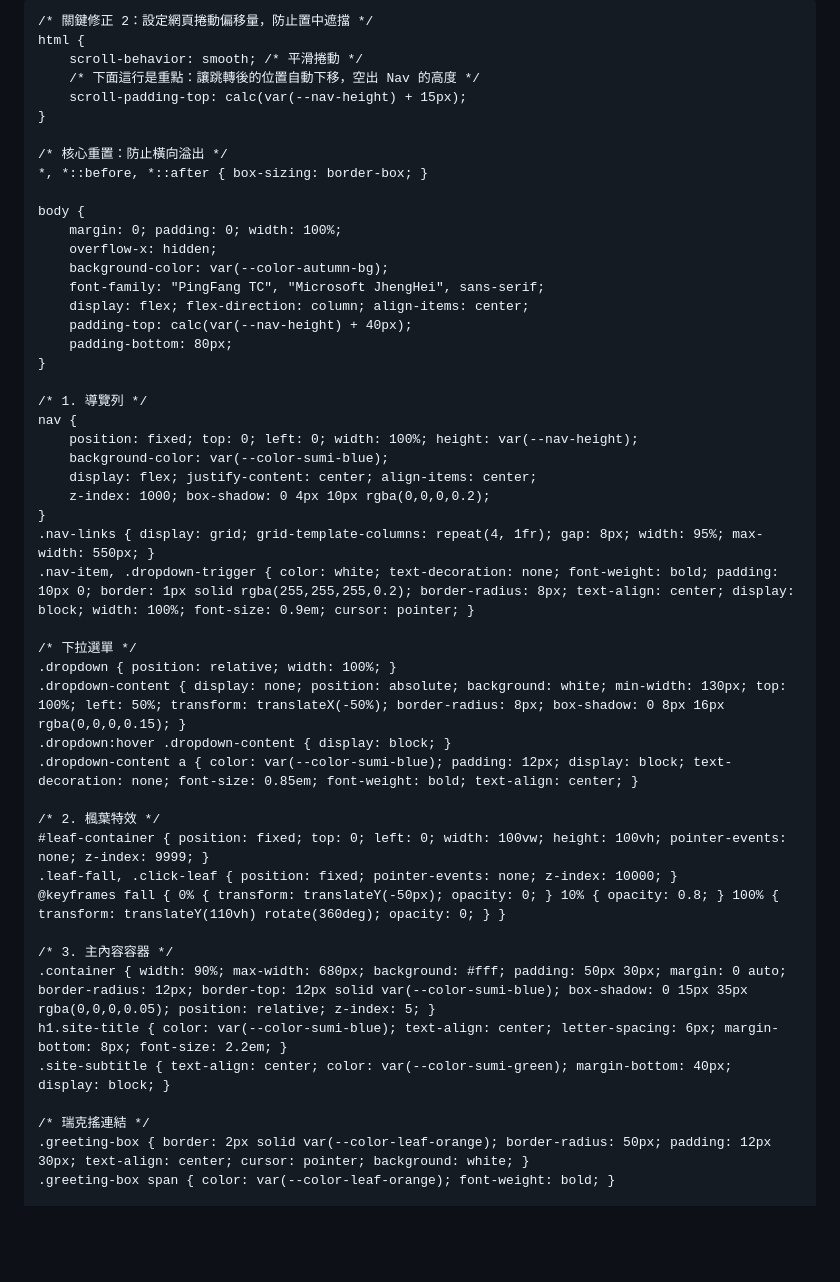
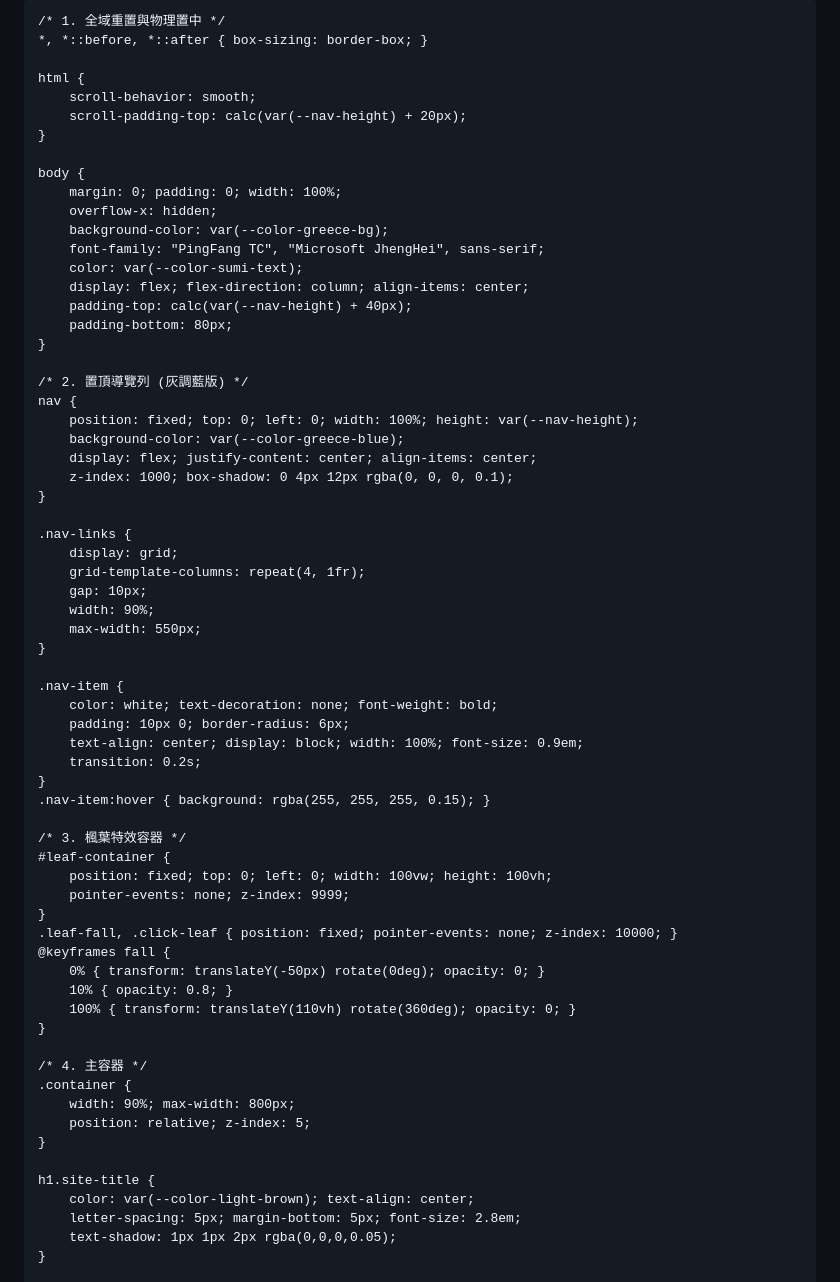
Before and after one commit to B11357059/aki_no_jikoshoukai, a Markdown page: README.md, the part around one of its changes. Rendered like a GitHub page; blank space fills up the shorter version.

```diff
--- a/README.md
+++ b/README.md
@@ -3,65 +3,84 @@
 <head>
 <meta charset="UTF-8">
 <meta name="viewport" content="width=device-width, initial-scale=1.0">
-<title>禾火人 /ouo/</title>
+<title>禾火人 /Aki/</title>
 <style>
+    /* 核心色調更新：莫蘭迪灰藍調 + 暖奶茶系 */
     :root {
-        --color-autumn-bg: #F7F3E8;
-        --color-sumi-text: #2B2B2B;
-        --color-sumi-blue: #3A4F6A;
-        --color-sumi-green: #4F6353;
-        --color-sky-blue: #64A1C8;
-        --color-leaf-orange: #D48166;
+        --color-greece-bg: #F2F4F7; /* 帶一點灰度的底色 */
+        --color-greece-white: #FFFFFF;
+        --color-greece-blue: #5B7488; /* 重點修正：灰調深藍 (莫蘭迪色系) */
+        --color-greece-light-blue: #A3B5C3; /* 重點修正：灰調淺藍 (點綴) */
+        --color-sumi-text: #333333;
+        --color-milk-tea: #DDC5A1;
+        --color-light-brown: #CD853F;
         --nav-height: 70px;
     }
 
-    /* 關鍵修正 2：設定網頁捲動偏移量，防止置中遮擋 */
+    /* 1. 全域重置與物理置中 */
+    *, *::before, *::after { box-sizing: border-box; }
+
     html {
-        scroll-behavior: smooth; /* 平滑捲動 */
-        /* 下面這行是重點：讓跳轉後的位置自動下移，空出 Nav 的高度 */
-        scroll-padding-top: calc(var(--nav-height) + 15px);
+        scroll-behavior: smooth;
+        scroll-padding-top: calc(var(--nav-height) + 20px);
     }
-
-    /* 核心重置：防止橫向溢出 */
-    *, *::before, *::after { box-sizing: border-box; }
 
     body {
         margin: 0; padding: 0; width: 100%;
         overflow-x: hidden;
-        background-color: var(--color-autumn-bg);
+        background-color: var(--color-greece-bg);
         font-family: "PingFang TC", "Microsoft JhengHei", sans-serif;
+        color: var(--color-sumi-text);
         display: flex; flex-direction: column; align-items: center;
         padding-top: calc(var(--nav-height) + 40px);
         padding-bottom: 80px;
     }
 
-    /* 1. 導覽列 */
+    /* 2. 置頂導覽列 (灰調藍版) */
     nav {
         position: fixed; top: 0; left: 0; width: 100%; height: var(--nav-height);
-        background-color: var(--color-sumi-blue);
+        background-color: var(--color-greece-blue);
         display: flex; justify-content: center; align-items: center;
-        z-index: 1000; box-shadow: 0 4px 10px rgba(0,0,0,0.2);
+        z-index: 1000; box-shadow: 0 4px 12px rgba(0, 0, 0, 0.1);
     }
-    .nav-links { display: grid; grid-template-columns: repeat(4, 1fr); gap: 8px; width: 95%; max-width: 550px; }
-    .nav-item, .dropdown-trigger { color: white; text-decoration: none; font-weight: bold; padding: 10px 0; border: 1px solid rgba(255,255,255,0.2); border-radius: 8px; text-align: center; display: block; width: 100%; font-size: 0.9em; cursor: pointer; }
 
-    /* 下拉選單 */
-    .dropdown { position: relative; width: 100%; }
-    .dropdown-content { display: none; position: absolute; background: white; min-width: 130px; top: 100%; left: 50%; transform: translateX(-50%); border-radius: 8px; box-shadow: 0 8px 16px rgba(0,0,0,0.15); }
-    .dropdown:hover .dropdown-content { display: block; }
-    .dropdown-content a { color: var(--color-sumi-blue); padding: 12px; display: block; text-decoration: none; font-size: 0.85em; font-weight: bold; text-align: center; }
+    .nav-links {
+        display: grid;
+        grid-template-columns: repeat(4, 1fr);
+        gap: 10px;
+        width: 90%;
+        max-width: 550px;
+    }
 
-    /* 2. 楓葉特效 */
-    #leaf-container { position: fixed; top: 0; left: 0; width: 100vw; height: 100vh; pointer-events: none; z-index: 9999; }
+    .nav-item {
+        color: white; text-decoration: none; font-weight: bold;
+        padding: 10px 0; border-radius: 6px;
+        text-align: center; display: block; width: 100%; font-size: 0.9em;
+        transition: 0.2s;
+    }
+    .nav-item:hover { background: rgba(255, 255, 255, 0.15); }
+
+    /* 3. 楓葉特效容器 */
+    #leaf-container {
+        position: fixed; top: 0; left: 0; width: 100vw; height: 100vh;
+        pointer-events: none; z-index: 9999;
+    }
     .leaf-fall, .click-leaf { position: fixed; pointer-events: none; z-index: 10000; }
-    @keyframes fall { 0% { transform: translateY(-50px); opacity: 0; } 10% { opacity: 0.8; } 100% { transform: translateY(110vh) rotate(360deg); opacity: 0; } }
+    @keyframes fall {
+        0% { transform: translateY(-50px) rotate(0deg); opacity: 0; }
+        10% { opacity: 0.8; }
+        100% { transform: translateY(110vh) rotate(360deg); opacity: 0; }
+    }
 
-    /* 3. 主內容容器 */
-    .container { width: 90%; max-width: 680px; background: #fff; padding: 50px 30px; margin: 0 auto; border-radius: 12px; border-top: 12px solid var(--color-sumi-blue); box-shadow: 0 15px 35px rgba(0,0,0,0.05); position: relative; z-index: 5; }
-    h1.site-title { color: var(--color-sumi-blue); text-align: center; letter-spacing: 6px; margin-bottom: 8px; font-size: 2.2em; }
-    .site-subtitle { text-align: center; color: var(--color-sumi-green); margin-bottom: 40px; display: block; }
+    /* 4. 主容器 */
+    .container {
+        width: 90%; max-width: 800px;
+        position: relative; z-index: 5;
+    }
 
-    /* 瑞克搖連結 */
-    .greeting-box { border: 2px solid var(--color-leaf-orange); border-radius: 50px; padding: 12px 30px; text-align: center; cursor: pointer; background: white; }
-    .greeting-box span { color: var(--color-leaf-orange); font-weight: bold; }
+    h1.site-title {
+        color: var(--color-light-brown); text-align: center;
+        letter-spacing: 5px; margin-bottom: 5px; font-size: 2.8em;
+        text-shadow: 1px 1px 2px rgba(0,0,0,0.05);
+    }
 
```
Also changed, not shown: other parts of README.md (+145 -43 lines).
